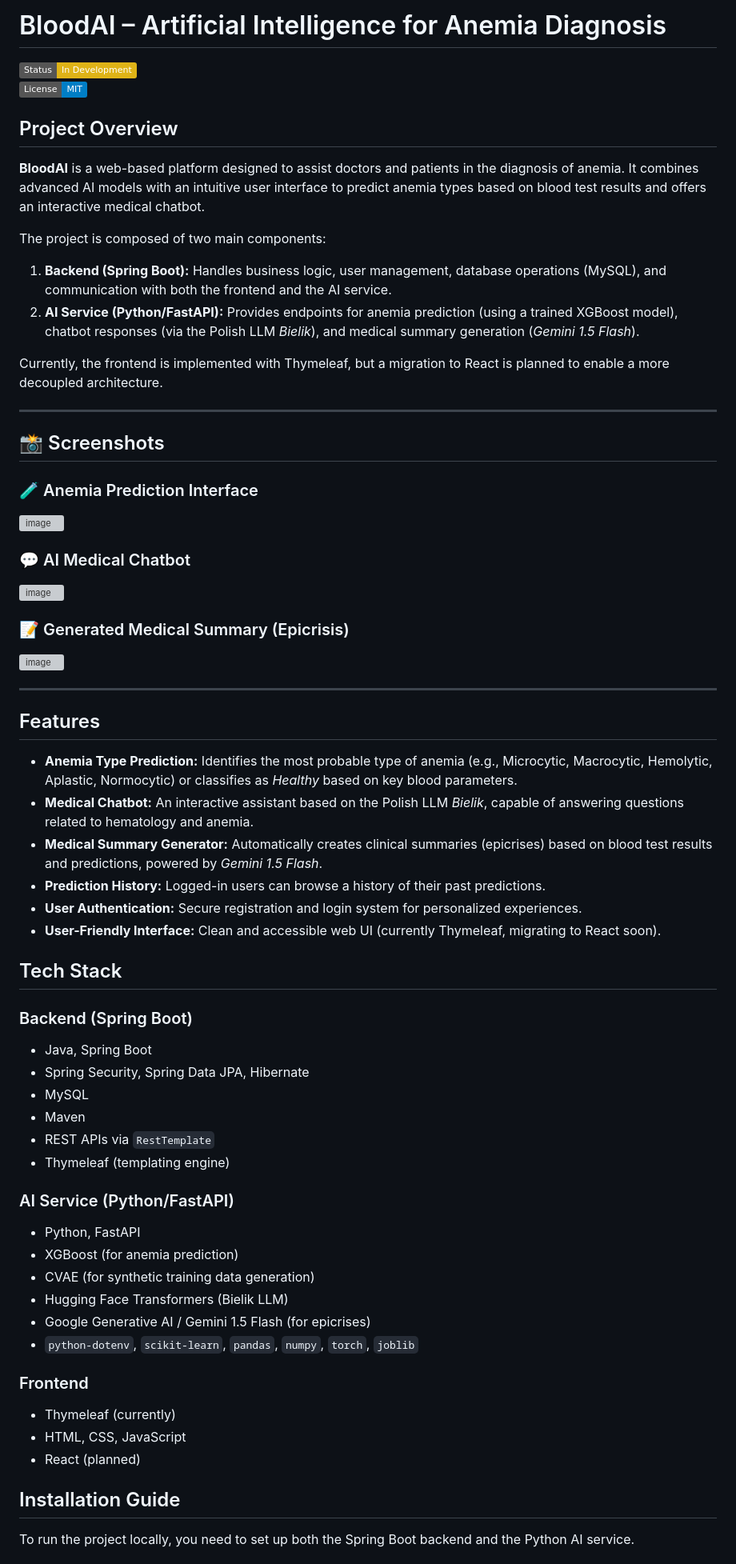
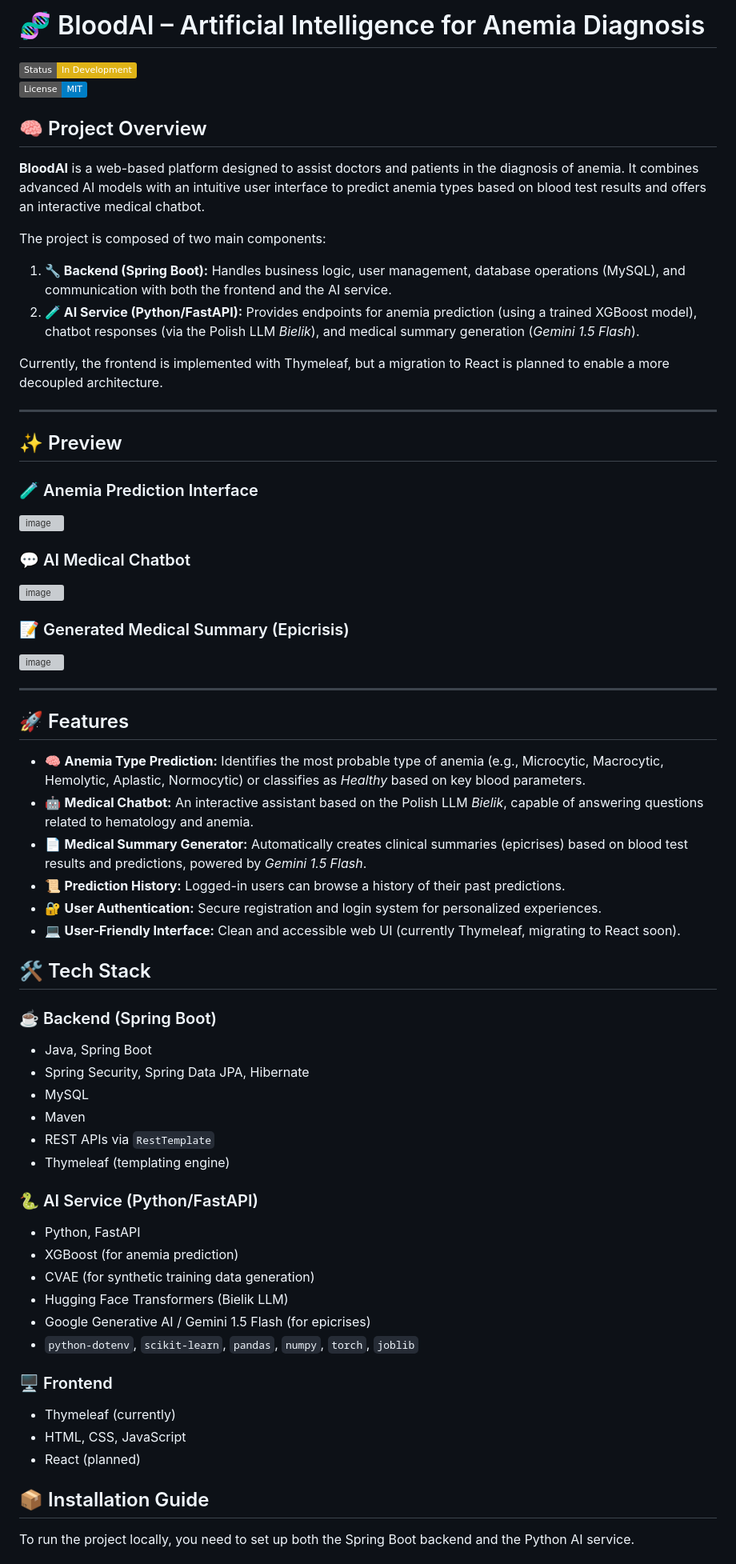
Before and after one commit to JanBanasik/HematologyProject, a Markdown page: README.md, the part around one of its changes. Shown at 80% size. Drawn GitHub-style; badges without logos; grey boxes are pictures that could not be loaded.

```diff
--- a/README.md
+++ b/README.md
@@ -1,22 +1,22 @@
-# BloodAI – Artificial Intelligence for Anemia Diagnosis
+# 🧬 BloodAI – Artificial Intelligence for Anemia Diagnosis
 
 [![Project Status](https://img.shields.io/badge/Status-In_Development-yellow)](https://github.com/JanBanasik/HematologyProject)
 [![License](https://img.shields.io/badge/License-MIT-blue.svg)](https://github.com/JanBanasik/HematologyProject/blob/main/LICENSE)
 
-## Project Overview
+## 🧠 Project Overview
 
 **BloodAI** is a web-based platform designed to assist doctors and patients in the diagnosis of anemia. It combines advanced AI models with an intuitive user interface to predict anemia types based on blood test results and offers an interactive medical chatbot.
 
 The project is composed of two main components:
 
-1. **Backend (Spring Boot):** Handles business logic, user management, database operations (MySQL), and communication with both the frontend and the AI service.
-2. **AI Service (Python/FastAPI):** Provides endpoints for anemia prediction (using a trained XGBoost model), chatbot responses (via the Polish LLM *Bielik*), and medical summary generation (*Gemini 1.5 Flash*).
+1. **🔧 Backend (Spring Boot):** Handles business logic, user management, database operations (MySQL), and communication with both the frontend and the AI service.
+2. **🧪 AI Service (Python/FastAPI):** Provides endpoints for anemia prediction (using a trained XGBoost model), chatbot responses (via the Polish LLM *Bielik*), and medical summary generation (*Gemini 1.5 Flash*).
 
 Currently, the frontend is implemented with Thymeleaf, but a migration to React is planned to enable a more decoupled architecture.
 
 ---
 
-## 📸 Screenshots
+## ✨ Preview
 
 ### 🧪 Anemia Prediction Interface
 ![image](https://github.com/user-attachments/assets/a3c0d8ac-6e64-4c4b-af5c-446607dbe044)
@@ -24,25 +24,23 @@ Currently, the frontend is implemented with Thymeleaf, but a migration to React
 ### 💬 AI Medical Chatbot
 ![image](https://github.com/user-attachments/assets/985a98ae-307f-48fc-a157-01850cd1f20b)
 
-
 ### 📝 Generated Medical Summary (Epicrisis)
 ![image](https://github.com/user-attachments/assets/02eb62f1-acd9-4de5-93f1-8361f045cb41)
 
-
 ---
 
-## Features
+## 🚀 Features
 
-- **Anemia Type Prediction:** Identifies the most probable type of anemia (e.g., Microcytic, Macrocytic, Hemolytic, Aplastic, Normocytic) or classifies as *Healthy* based on key blood parameters.
-- **Medical Chatbot:** An interactive assistant based on the Polish LLM *Bielik*, capable of answering questions related to hematology and anemia.
-- **Medical Summary Generator:** Automatically creates clinical summaries (epicrises) based on blood test results and predictions, powered by *Gemini 1.5 Flash*.
-- **Prediction History:** Logged-in users can browse a history of their past predictions.
-- **User Authentication:** Secure registration and login system for personalized experiences.
-- **User-Friendly Interface:** Clean and accessible web UI (currently Thymeleaf, migrating to React soon).
+- 🧠 **Anemia Type Prediction:** Identifies the most probable type of anemia (e.g., Microcytic, Macrocytic, Hemolytic, Aplastic, Normocytic) or classifies as *Healthy* based on key blood parameters.
+- 🤖 **Medical Chatbot:** An interactive assistant based on the Polish LLM *Bielik*, capable of answering questions related to hematology and anemia.
+- 📄 **Medical Summary Generator:** Automatically creates clinical summaries (epicrises) based on blood test results and predictions, powered by *Gemini 1.5 Flash*.
+- 📜 **Prediction History:** Logged-in users can browse a history of their past predictions.
+- 🔐 **User Authentication:** Secure registration and login system for personalized experiences.
+- 💻 **User-Friendly Interface:** Clean and accessible web UI (currently Thymeleaf, migrating to React soon).
 
-## Tech Stack
+## 🛠️ Tech Stack
 
-### Backend (Spring Boot)
+### ☕ Backend (Spring Boot)
 
 - Java, Spring Boot
 - Spring Security, Spring Data JPA, Hibernate
@@ -51,7 +49,7 @@ Currently, the frontend is implemented with Thymeleaf, but a migration to React
 - REST APIs via `RestTemplate`
 - Thymeleaf (templating engine)
 
-### AI Service (Python/FastAPI)
+### 🐍 AI Service (Python/FastAPI)
 
 - Python, FastAPI
 - XGBoost (for anemia prediction)
@@ -60,13 +58,13 @@ Currently, the frontend is implemented with Thymeleaf, but a migration to React
 - Google Generative AI / Gemini 1.5 Flash (for epicrises)
 - `python-dotenv`, `scikit-learn`, `pandas`, `numpy`, `torch`, `joblib`
 
-### Frontend
+### 🖥️ Frontend
 
 - Thymeleaf (currently)
 - HTML, CSS, JavaScript
 - React (planned)
 
-## Installation Guide
+## 📦 Installation Guide
 
 To run the project locally, you need to set up both the Spring Boot backend and the Python AI service.
 
```
Also changed, not shown: other parts of README.md (+14 -11 lines).
